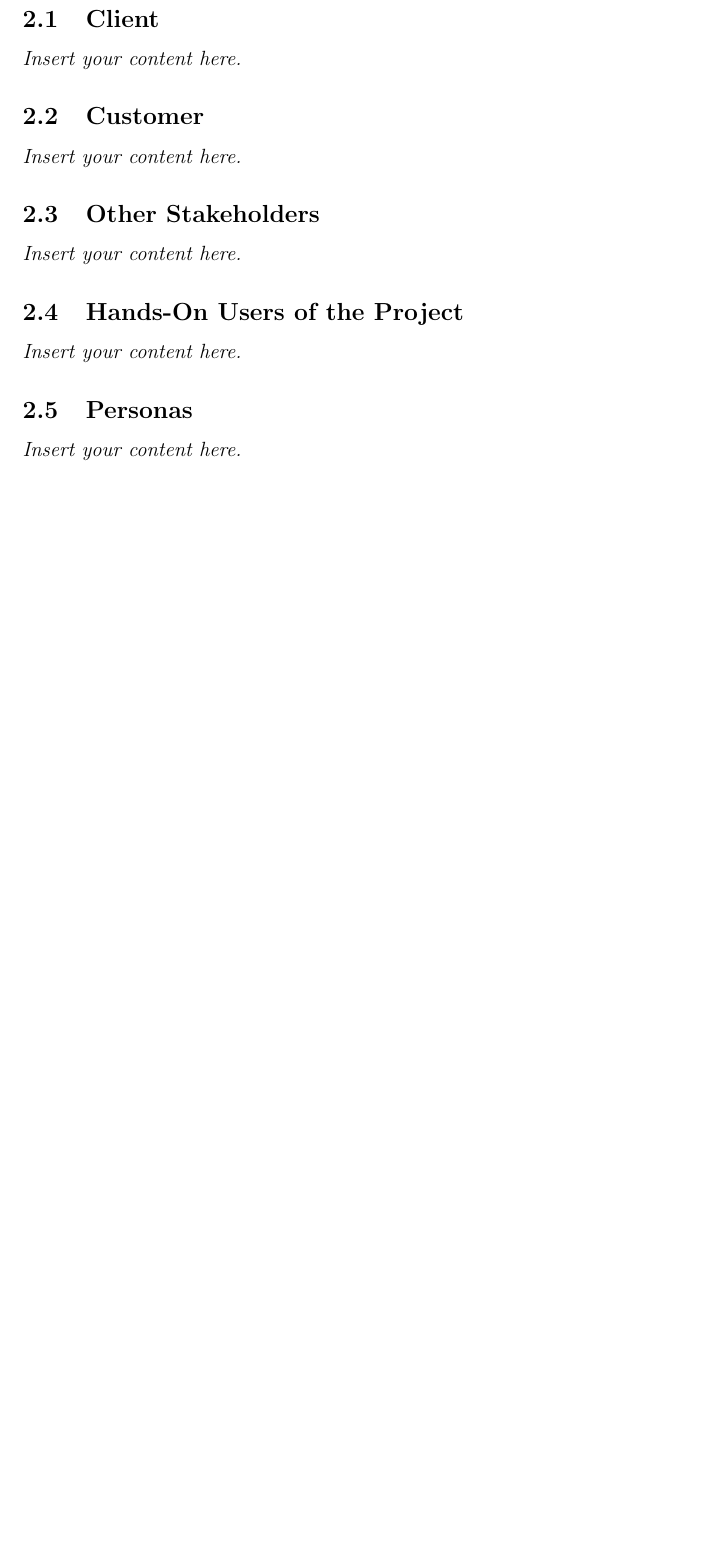
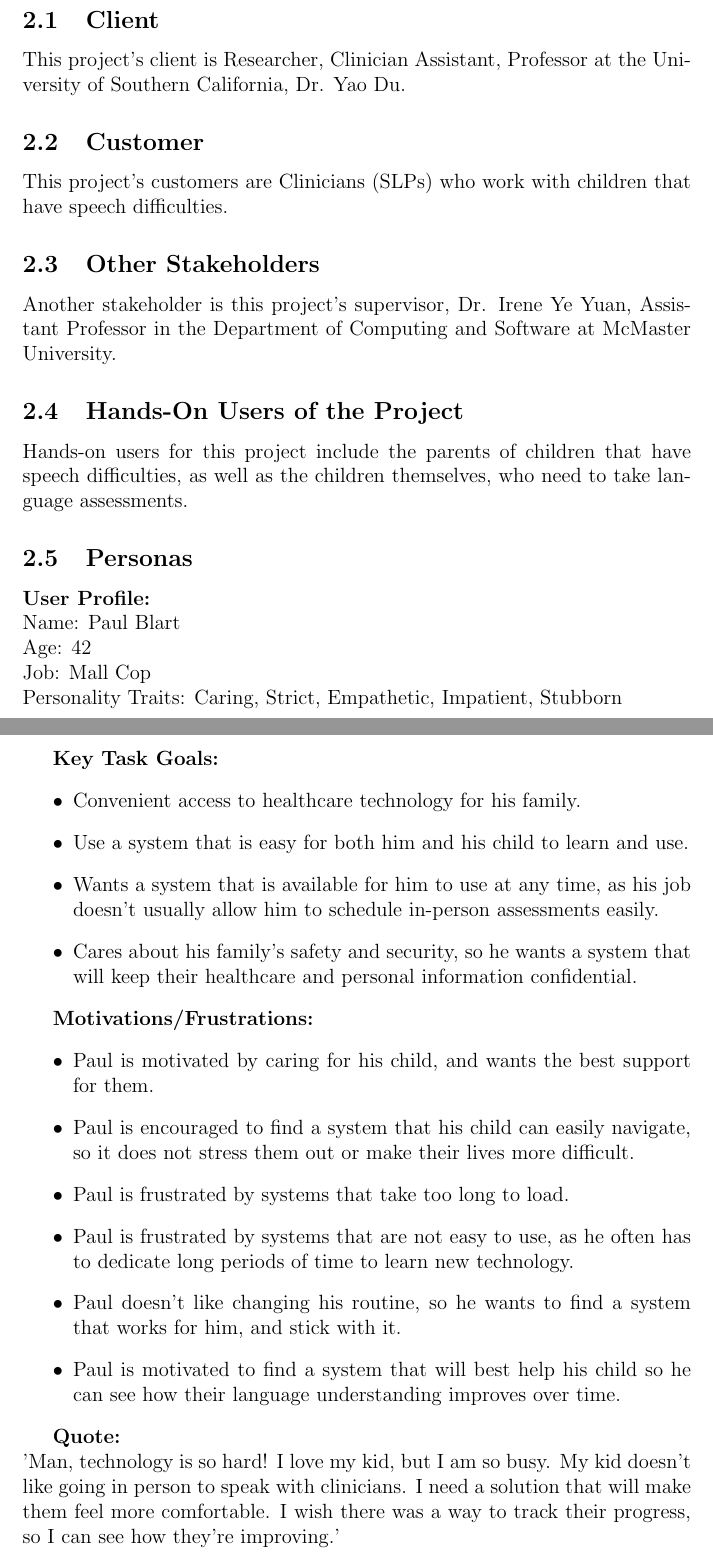
Before and after one commit to parishanizam/TeleHealth, a LaTeX document (docs/SRS-Volere/SRS.tex): part of page 8 of 38 before the commit and two parts of pages 8 and 9 of 41 after it, the two joined at a grey line, cut so that both start at the same text, the shorter picture padded with empty space. Compiled offline with pdfLaTeX.

Commit message:
"Added: 2 - Stakeholders #69 4 - Naming Conventions and Terminology #70
Co-authored-by: Mitchell Weingust <mitchell.weingust@gmail.com>
Co-authored-by: Parisha Nizam <parisha.nizam@gmail.com>
"

```diff
--- a/docs/SRS-Volere/SRS.tex
+++ b/docs/SRS-Volere/SRS.tex
@@ -102,12 +102,38 @@ speech and language development remotely.
 
 \section{Stakeholders}
 \subsection{Client}
-\lips
+This project's client is Researcher, Clinician Assistant, Professor at the University of Southern California, Dr. Yao Du.
 \subsection{Customer}
-\lips
+This project's customers are Clinicians (SLPs) who work with children that have speech difficulties.
 \subsection{Other Stakeholders}
-\lips
+Another stakeholder is this project's supervisor, Dr. Irene Ye Yuan, Assistant Professor in the Department of Computing and Software at McMaster University.
+
 \subsection{Hands-On Users of the Project}
-\lips
+Hands-on users for this project include the parents of children that have speech difficulties, as well as the children themselves, who need to take language assessments.
 \subsection{Personas}
-\lips
+\textbf{User Profile:}\\
+Name: Paul Blart\\
+Age: 42\\
+Job: Mall Cop\\
+Personality Traits: Caring, Strict, Empathetic, Impatient, Stubborn\\
+
+\textbf{Key Task Goals:}
+\begin{itemize}
+  \item Convenient access to healthcare technology for his family.
+  \item Use a system that is easy for both him and his child to learn and use.
+  \item Wants a system that is available for him to use at any time, as his job doesn't usually allow him to schedule in-person assessments easily.
+  \item Cares about his family's safety and security, so he wants a system that will keep their healthcare and personal information confidential.
+\end{itemize}
+
+\textbf{Motivations/Frustrations:}
+\begin{itemize}
+  \item Paul is motivated by caring for his child, and wants the best support for them.
+  \item Paul is encouraged to find a system that his child can easily navigate, so it does not stress them out or make their lives more difficult.
+  \item Paul is frustrated by systems that take too long to load.
+  \item Paul is frustrated by systems that are not easy to use, as he often has to dedicate long periods of time to learn new technology.
+  \item Paul doesn't like changing his routine, so he wants to find a system that works for him, and stick with it.
+  \item Paul is motivated to find a system that will best help his child so he can see how their language understanding improves over time.
+\end{itemize}
+
+\textbf{Quote:}\\
+'Man, technology is so hard! I love my kid, but I am so busy. My kid doesn't like going in person to speak with clinicians. I need a solution that will make them feel more comfortable. I wish there was a way to track their progress, so I can see how they're improving.'\\
```
Also changed, not shown: docs/SRS-Volere/SRS.pdf, docs/SRS-Volere/SRS.tex (35 more changed lines).
